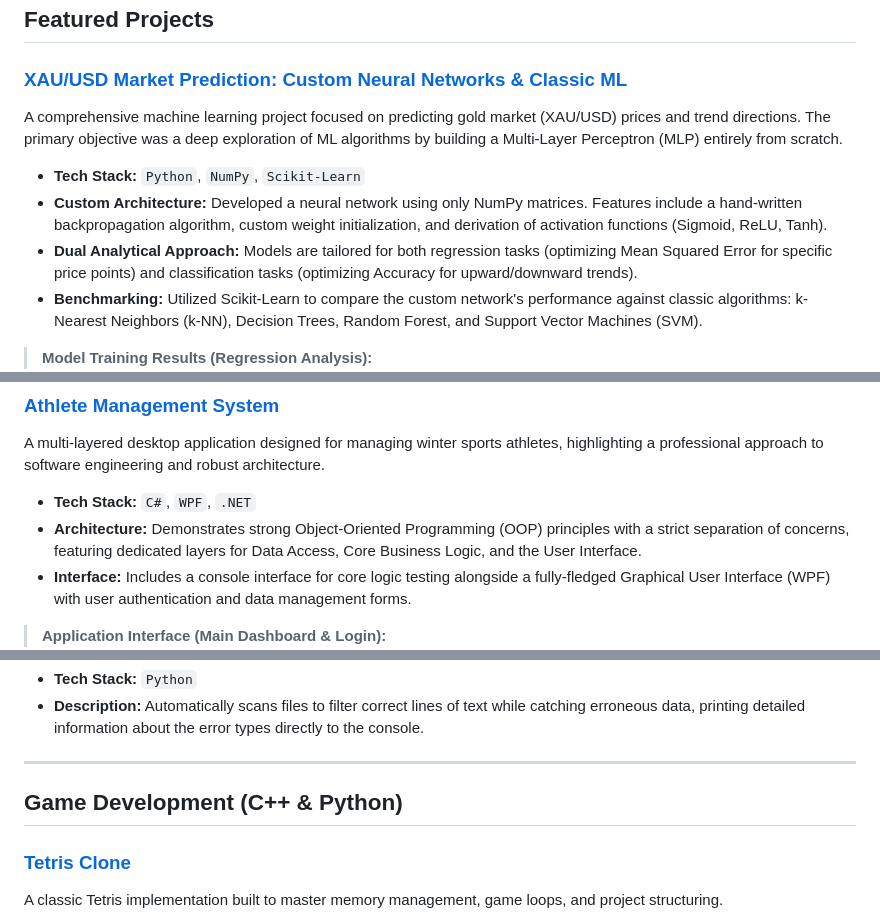
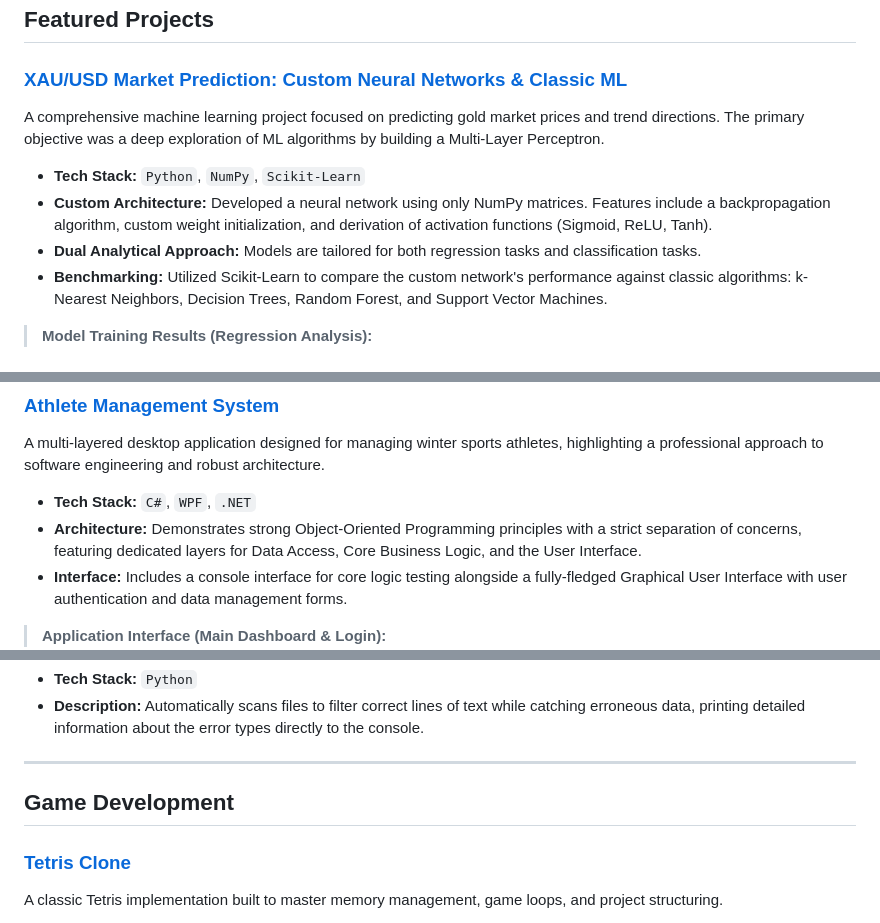
Before and after one commit to ZuziakF/Filip_Zuziak_Portfolio, a Markdown page: README.md, 3 parts joined by grey strips. Drawn GitHub-style.

```diff
--- a/README.md
+++ b/README.md
@@ -13,11 +13,11 @@ Welcome to my portfolio! This repository showcases my diverse programming projec
 ## Featured Projects
 
 ### [XAU/USD Market Prediction: Custom Neural Networks & Classic ML](<./Custom Neural Networks & Classic ML>)
-A comprehensive machine learning project focused on predicting gold market (XAU/USD) prices and trend directions. The primary objective was a deep exploration of ML algorithms by building a Multi-Layer Perceptron (MLP) entirely from scratch.
+A comprehensive machine learning project focused on predicting gold market prices and trend directions. The primary objective was a deep exploration of ML algorithms by building a Multi-Layer Perceptron.
 * **Tech Stack:** `Python`, `NumPy`, `Scikit-Learn`
-* **Custom Architecture:** Developed a neural network using only NumPy matrices. Features include a hand-written backpropagation algorithm, custom weight initialization, and derivation of activation functions (Sigmoid, ReLU, Tanh).
-* **Dual Analytical Approach:** Models are tailored for both regression tasks (optimizing Mean Squared Error for specific price points) and classification tasks (optimizing Accuracy for upward/downward trends).
-* **Benchmarking:** Utilized Scikit-Learn to compare the custom network's performance against classic algorithms: k-Nearest Neighbors (k-NN), Decision Trees, Random Forest, and Support Vector Machines (SVM).
+* **Custom Architecture:** Developed a neural network using only NumPy matrices. Features include a backpropagation algorithm, custom weight initialization, and derivation of activation functions (Sigmoid, ReLU, Tanh).
+* **Dual Analytical Approach:** Models are tailored for both regression tasks and classification tasks.
+* **Benchmarking:** Utilized Scikit-Learn to compare the custom network's performance against classic algorithms: k-Nearest Neighbors, Decision Trees, Random Forest, and Support Vector Machines.
 
 > **Model Training Results (Regression Analysis):**
 > ![ML Console Output](./images/regression.png)
@@ -25,8 +25,8 @@ A comprehensive machine learning project focused on predicting gold market (XAU/
 ### [Athlete Management System](<./Athlete Management System>)
 A multi-layered desktop application designed for managing winter sports athletes, highlighting a professional approach to software engineering and robust architecture.
 * **Tech Stack:** `C#`, `WPF`, `.NET`
-* **Architecture:** Demonstrates strong Object-Oriented Programming (OOP) principles with a strict separation of concerns, featuring dedicated layers for Data Access, Core Business Logic, and the User Interface.
-* **Interface:** Includes a console interface for core logic testing alongside a fully-fledged Graphical User Interface (WPF) with user authentication and data management forms.
+* **Architecture:** Demonstrates strong Object-Oriented Programming  principles with a strict separation of concerns, featuring dedicated layers for Data Access, Core Business Logic, and the User Interface.
+* **Interface:** Includes a console interface for core logic testing alongside a fully-fledged Graphical User Interface with user authentication and data management forms.
 
 > **Application Interface (Main Dashboard & Login):**
 > ![Athlete System GUI](./images/gui.png)
@@ -55,7 +55,7 @@ A robust Python script designed for data validation and text file processing.
 
 ---
 
-##  Game Development (C++ & Python)
+##  Game Development
 
 ###  [Tetris Clone](./Tetris)
 A classic Tetris implementation built to master memory management, game loops, and project structuring.
```
